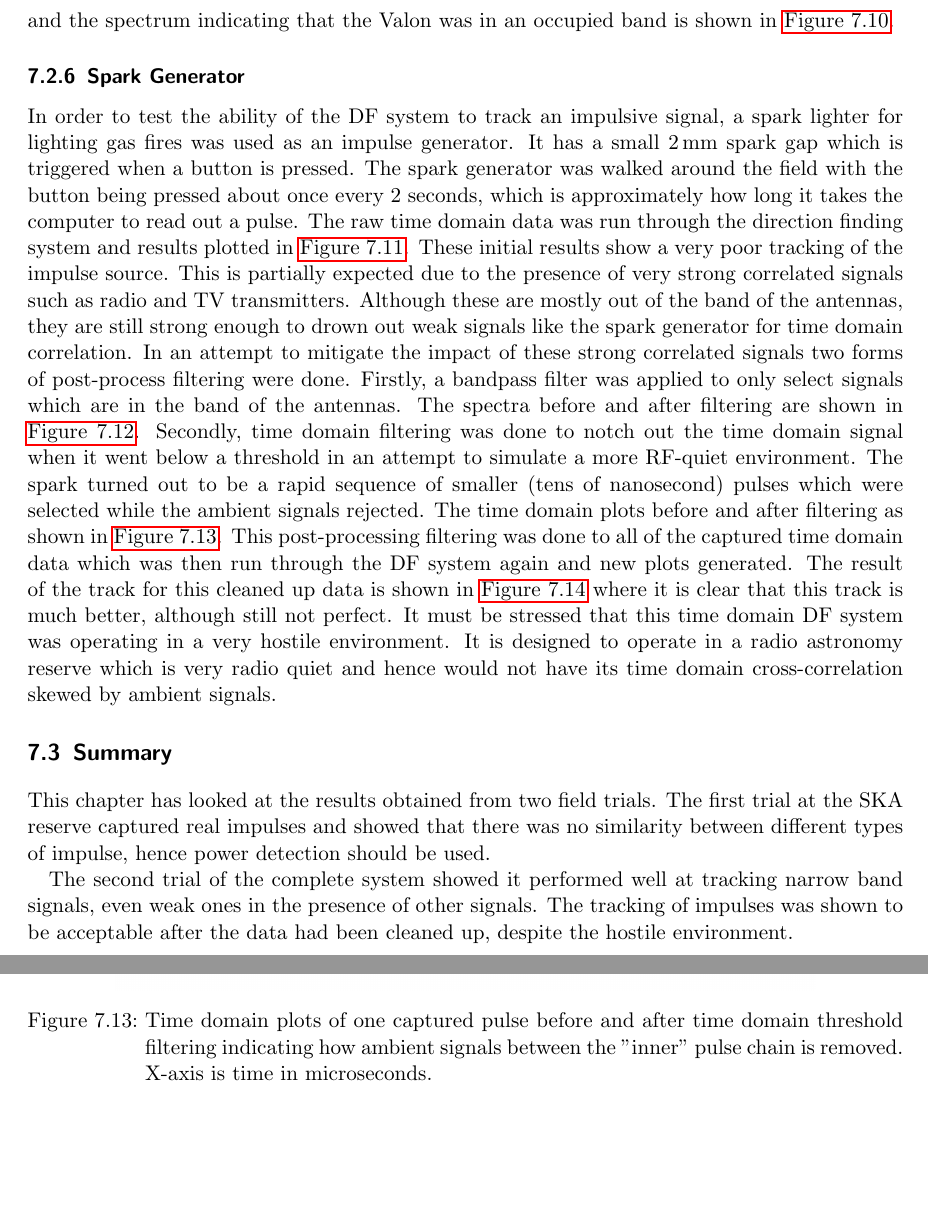
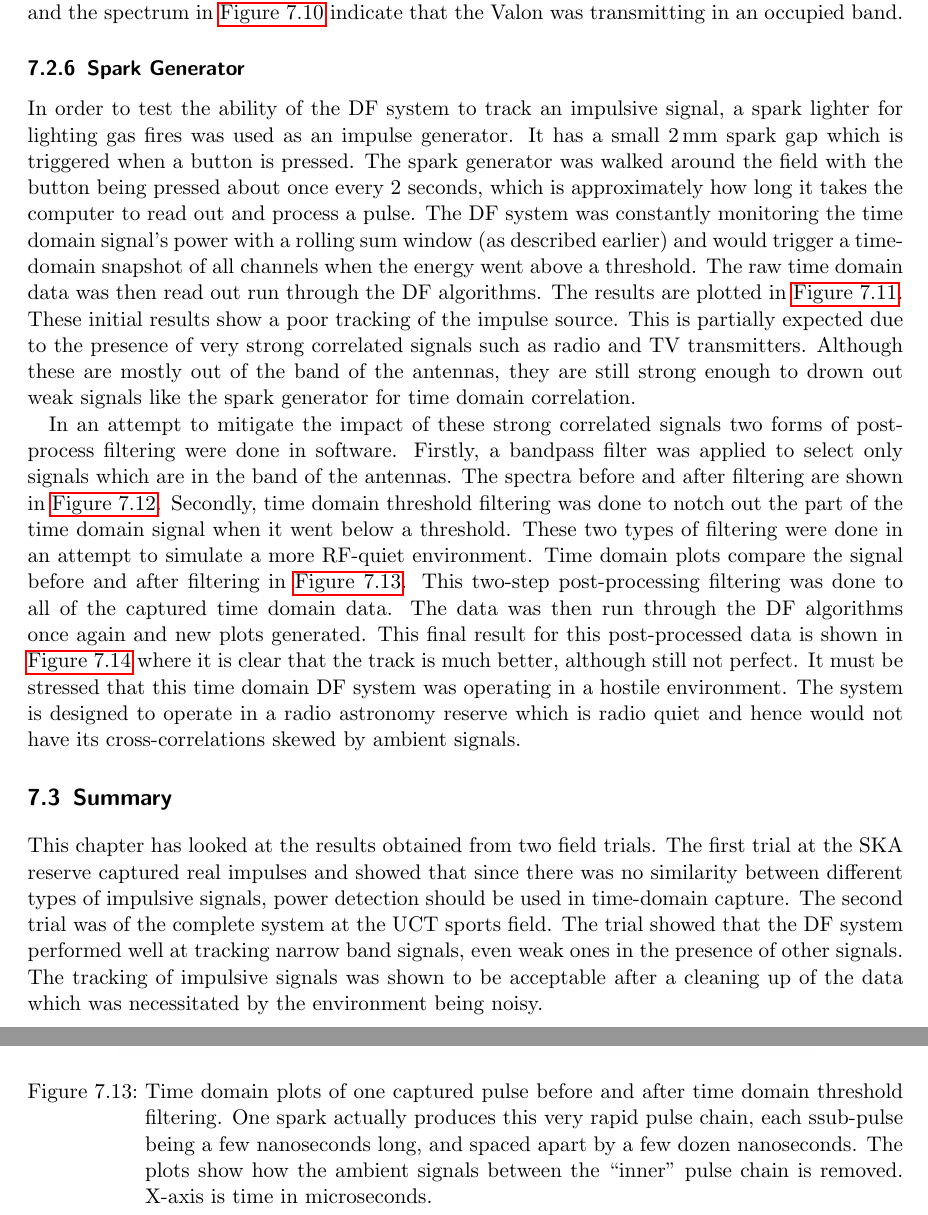
Before and after one commit to luwangg/masters_writeup, a LaTeX thesis (main.tex, which reads tex/77-uct-field.tex, tex/78-results.tex): two parts of pages 83 and 86 of 107, joined at a grey line, cut so that both start at the same text, the shorter picture padded with empty space. Compiled offline with pdfLaTeX.

Commit message:
Ch7 final edits

```diff
--- a/tex/77-uct-field.tex
+++ b/tex/77-uct-field.tex
@@ -114,10 +114,12 @@ With the GPIO pin toggling at such a high frequency, only about \SI{100}{\milli\
   \label{fig:field-trials:valon-source}
 \end{figure}
 
-The final narrow-band transmitter which was tracked was a Valon synthesiser, the same device used in the ROACH to generate a clock signal. The plot is shown in \Cref{fig:field-trials:valon-source}. It was configured to generate at a higher frequency, \SI{257}{\mega\hertz}. The result is similar to that of the HAM radio and Pi in that it was tracked very well. One interesting thing to note was that this frequency was right in the band of another fixed transmitter and while the device was being walked around the field, when it got close to being in line with the fixed transmitter its angle was "pulled" to point to the fixed transmitter. This illustrates one of the risks of having multiple transmitters in or close to each other's frequency channel. The results of the tracking and the spectrum indicating that the Valon was in an occupied band is shown in \Cref{fig:field-trials:valon-source}.
+The final narrow-band transmitter which was tracked was a Valon synthesiser, the same device used in the ROACH to generate a clock signal. The Valon was configured to generate a frequency higher than the HAM or Pi: \SI{257.0}{\mega\hertz}. \Cref{fig:field-trials:valon-source} shows that the result is similar to that of the HAM radio and Pi in that it was tracked very well. One interesting thing to note was that this frequency was right in the band of another fixed transmitter and while the device was being walked around the field, when it got close to being in line with the fixed transmitter its angle was ``pulled'' to point to the fixed transmitter. This illustrates one of the risks of having multiple transmitters in or close to each other's frequency channel. The results of the tracking and the spectrum in \Cref{fig:field-trials:valon-source} indicate that the Valon was transmitting in an occupied band.
 
 \subsection{Spark Generator}
-In order to test the ability of the DF system to track an impulsive signal, a spark lighter for lighting gas fires was used as an impulse generator. It has a small \SI{2}{\milli\meter} spark gap which is triggered when a button is pressed. The spark generator was walked around the field with the button being pressed about once every 2 seconds, which is approximately how long it takes the computer to read out a pulse. The raw time domain data was run through the direction finding system and results plotted in \Cref{fig:field-trials:impulse-source}. These initial results show a very poor tracking of the impulse source. This is partially expected due to the presence of very strong correlated signals such as radio and TV transmitters. Although these are mostly out of the band of the antennas, they are still strong enough to drown out weak signals like the spark generator for time domain correlation. In an attempt to mitigate the impact of these strong correlated signals two forms of post-process filtering were done. Firstly, a bandpass filter was applied to only select signals which are in the band of the antennas. The spectra before and after filtering are shown in \Cref{fig:field-trials:impulse-source-freq-filtering}. Secondly, time domain filtering was done to notch out the time domain signal when it went below a threshold in an attempt to simulate a more RF-quiet environment. The spark turned out to be a rapid sequence of smaller (tens of nanosecond) pulses which were selected while the ambient signals rejected. The time domain plots before and after filtering as shown in \Cref{fig:field-trials:impulse-source-time-filtering}. This post-processing filtering was done to all of the captured time domain data which was then run through the DF system again and new plots generated. The result of the track for this cleaned up data is shown in \Cref{fig:field-trails:impulse-source-final-track} where it is clear that this track is much better, although still not perfect. It must be stressed that this time domain DF system was operating in a very hostile environment. It is designed to operate in a radio astronomy reserve which is very radio quiet and hence would not have its time domain cross-correlation skewed by ambient signals.
+In order to test the ability of the DF system to track an impulsive signal, a spark lighter for lighting gas fires was used as an impulse generator. It has a small \SI{2}{\milli\meter} spark gap which is triggered when a button is pressed. The spark generator was walked around the field with the button being pressed about once every 2 seconds, which is approximately how long it takes the computer to read out and process a pulse. The DF system was constantly monitoring the time domain signal's power with a rolling sum window (as described earlier) and would trigger a time-domain snapshot of all channels when the energy went above a threshold. The raw time domain data was then read out run through the DF algorithms. The results are plotted in \Cref{fig:field-trials:impulse-source}. These initial results show a poor tracking of the impulse source. This is partially expected due to the presence of very strong correlated signals such as radio and TV transmitters. Although these are mostly out of the band of the antennas, they are still strong enough to drown out weak signals like the spark generator for time domain correlation.
+
+In an attempt to mitigate the impact of these strong correlated signals two forms of post-process filtering were done in software. Firstly, a bandpass filter was applied to select only signals which are in the band of the antennas. The spectra before and after filtering are shown in \Cref{fig:field-trials:impulse-source-freq-filtering}. Secondly, time domain threshold filtering was done to notch out the part of the time domain signal when it went below a threshold. These two types of filtering were done  in an attempt to simulate a more RF-quiet environment. Time domain plots compare the signal before and after filtering in \Cref{fig:field-trials:impulse-source-time-filtering}. This two-step post-processing filtering was done to all of the captured time domain data. The data was then run through the DF algorithms once again and new plots generated. This final result for this post-processed data is shown in \Cref{fig:field-trails:impulse-source-final-track} where it is clear that the track is much better, although still not perfect. It must be stressed that this time domain DF system was operating in a hostile environment. The system is designed to operate in a radio astronomy reserve which is radio quiet and hence would not have its cross-correlations skewed by ambient signals.
 
 \begin{figure}
   \centering
@@ -159,7 +161,7 @@ In order to test the ability of the DF system to track an impulsive signal, a sp
     \centering
     \includegraphics[width=\textwidth]{impulse-time-filtered}
   \end{subfigure}
-  \caption{Time domain plots of one captured pulse before and after time domain threshold filtering indicating how ambient signals between the "inner" pulse chain is removed. X-axis is time in microseconds.}
+  \caption{Time domain plots of one captured pulse before and after time domain threshold filtering. One spark actually produces this very rapid pulse chain, each ssub-pulse being a few nanoseconds long, and spaced apart by a few dozen nanoseconds. The plots show how the ambient signals between the ``inner'' pulse chain is removed. X-axis is time in microseconds.}
   \label{fig:field-trials:impulse-source-time-filtering}
 \end{figure}
 
--- a/tex/78-results.tex
+++ b/tex/78-results.tex
@@ -1,4 +1,2 @@
 \section{Summary}
-This chapter has looked at the results obtained from two field trials. The first trial at the SKA reserve captured real impulses and showed that there was no similarity between different types of impulse, hence power detection should be used.
-
-The second trial of the complete system showed it performed well at tracking narrow band signals, even weak ones in the presence of other signals. The tracking of impulses was shown to be acceptable after the data had been cleaned up, despite the hostile environment.
+This chapter has looked at the results obtained from two field trials. The first trial at the SKA reserve captured real impulses and showed that since there was no similarity between different types of impulsive signals, power detection should be used in time-domain capture. The second trial was of the complete system at the UCT sports field. The trial showed that the DF system performed well at tracking narrow band signals, even weak ones in the presence of other signals. The tracking of impulsive signals was shown to be acceptable after a cleaning up of the data which was necessitated by the environment being noisy.
```
Also changed, not shown: tex/77-uct-field.tex (16 more changed lines).
